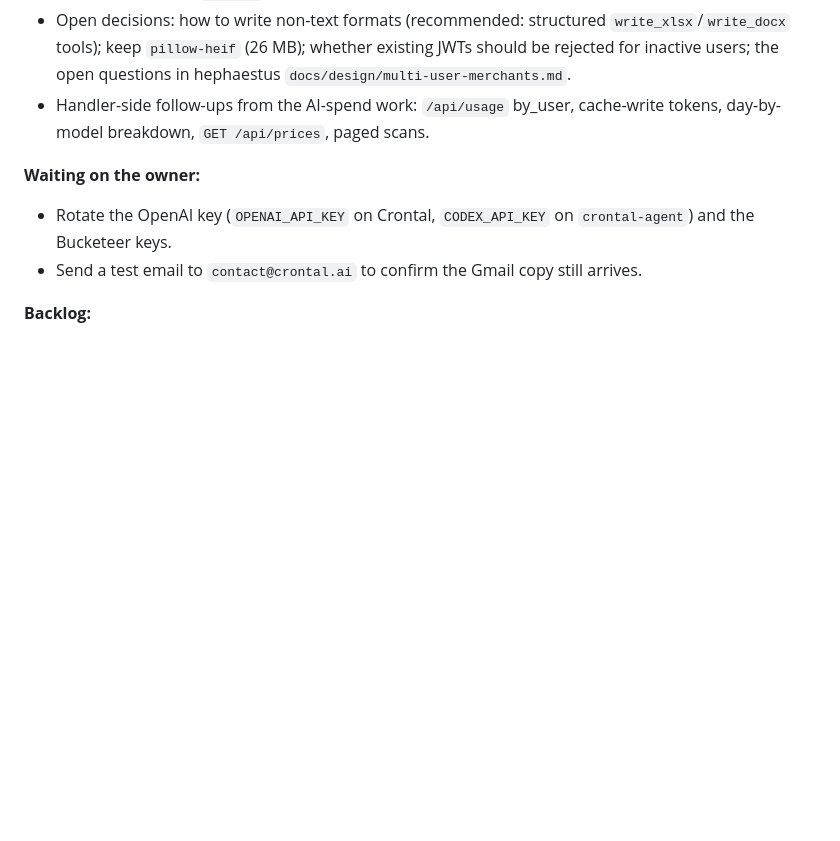
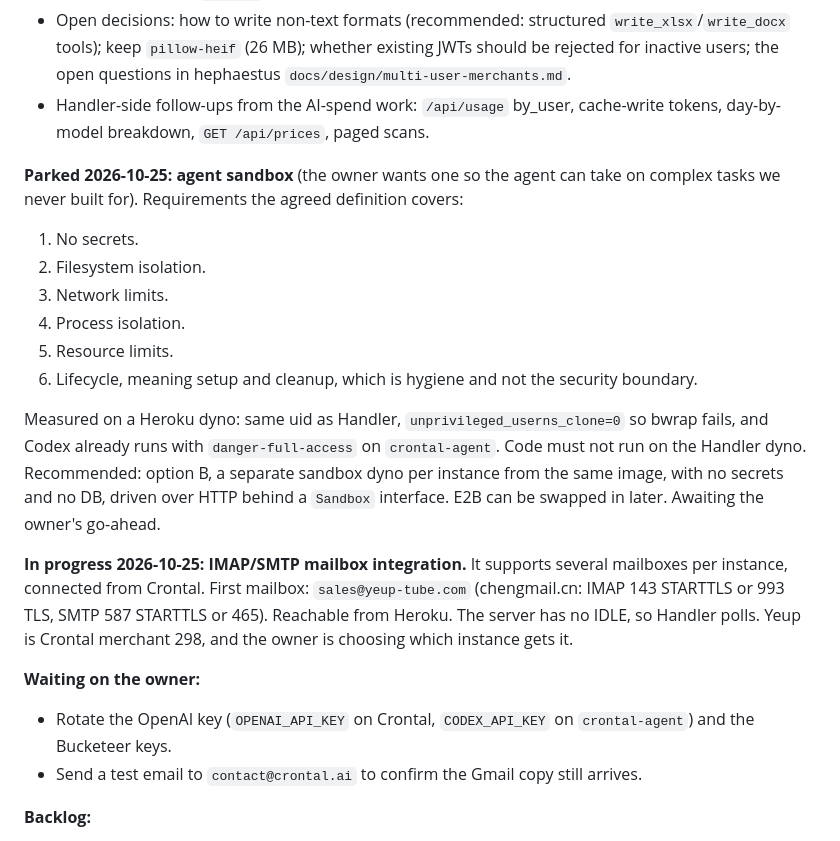
Before and after one commit to dingtaoliu/handler, a Markdown page: docs/rebuild/HANDOFF.md, the part around the change. GitHub-like rendering; blank space fills up the shorter version.

Commit message:
Handoff: park the sandbox decision; IMAP mailbox integration started
Co-Authored-By: Claude Opus 5.5 <noreply@anthropic.com>

```diff
--- a/docs/rebuild/HANDOFF.md
+++ b/docs/rebuild/HANDOFF.md
@@ -153,6 +153,18 @@ Working mode: the main session acts as architect and hands implementation to bac
 - Open decisions: how to write non-text formats (recommended: structured `write_xlsx`/`write_docx` tools); keep `pillow-heif` (26 MB); whether existing JWTs should be rejected for inactive users; the open questions in hephaestus `docs/design/multi-user-merchants.md`.
 - Handler-side follow-ups from the AI-spend work: `/api/usage` by_user, cache-write tokens, day-by-model breakdown, `GET /api/prices`, paged scans.
 
+**Parked 2026-10-25: agent sandbox** (the owner wants one so the agent can take on complex tasks we never built for). Requirements the agreed definition covers:
+1. No secrets.
+2. Filesystem isolation.
+3. Network limits.
+4. Process isolation.
+5. Resource limits.
+6. Lifecycle, meaning setup and cleanup, which is hygiene and not the security boundary.
+
+Measured on a Heroku dyno: same uid as Handler, `unprivileged_userns_clone=0` so bwrap fails, and Codex already runs with `danger-full-access` on `crontal-agent`. Code must not run on the Handler dyno. Recommended: option B, a separate sandbox dyno per instance from the same image, with no secrets and no DB, driven over HTTP behind a `Sandbox` interface. E2B can be swapped in later. Awaiting the owner's go-ahead.
+
+**In progress 2026-10-25: IMAP/SMTP mailbox integration.** It supports several mailboxes per instance, connected from Crontal. First mailbox: `sales@yeup-tube.com` (chengmail.cn: IMAP 143 STARTTLS or 993 TLS, SMTP 587 STARTTLS or 465). Reachable from Heroku. The server has no IDLE, so Handler polls. Yeup is Crontal merchant 298, and the owner is choosing which instance gets it.
+
 **Waiting on the owner:**
 - Rotate the OpenAI key (`OPENAI_API_KEY` on Crontal, `CODEX_API_KEY` on `crontal-agent`) and the Bucketeer keys.
 - Send a test email to `contact@crontal.ai` to confirm the Gmail copy still arrives.
```
